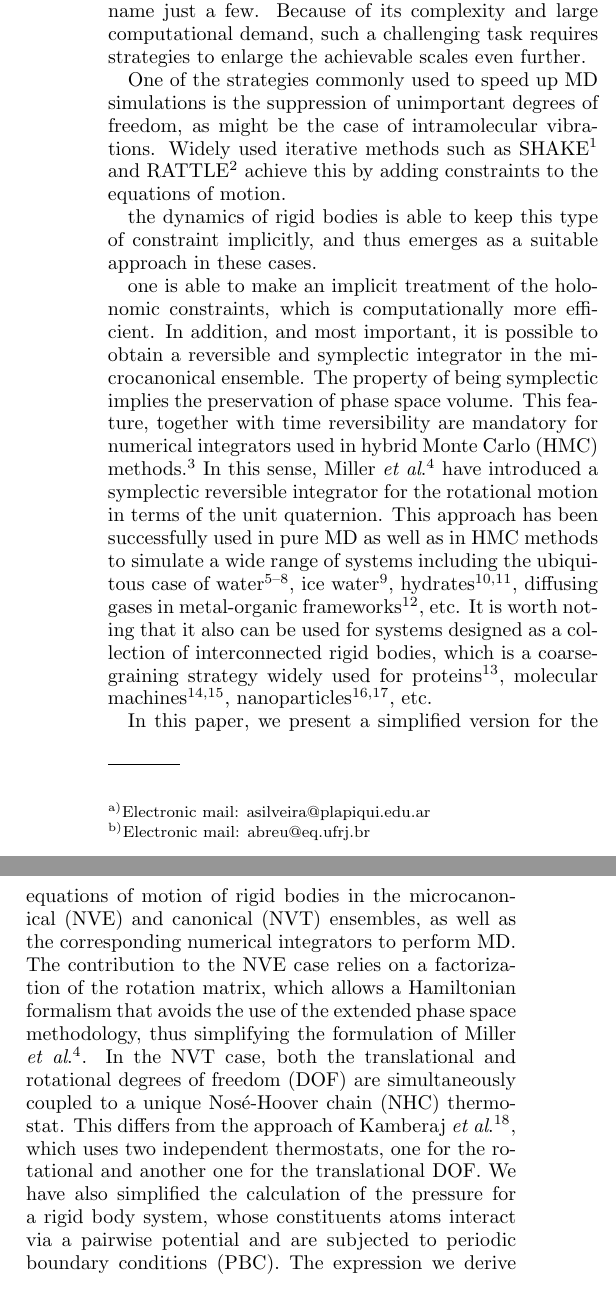
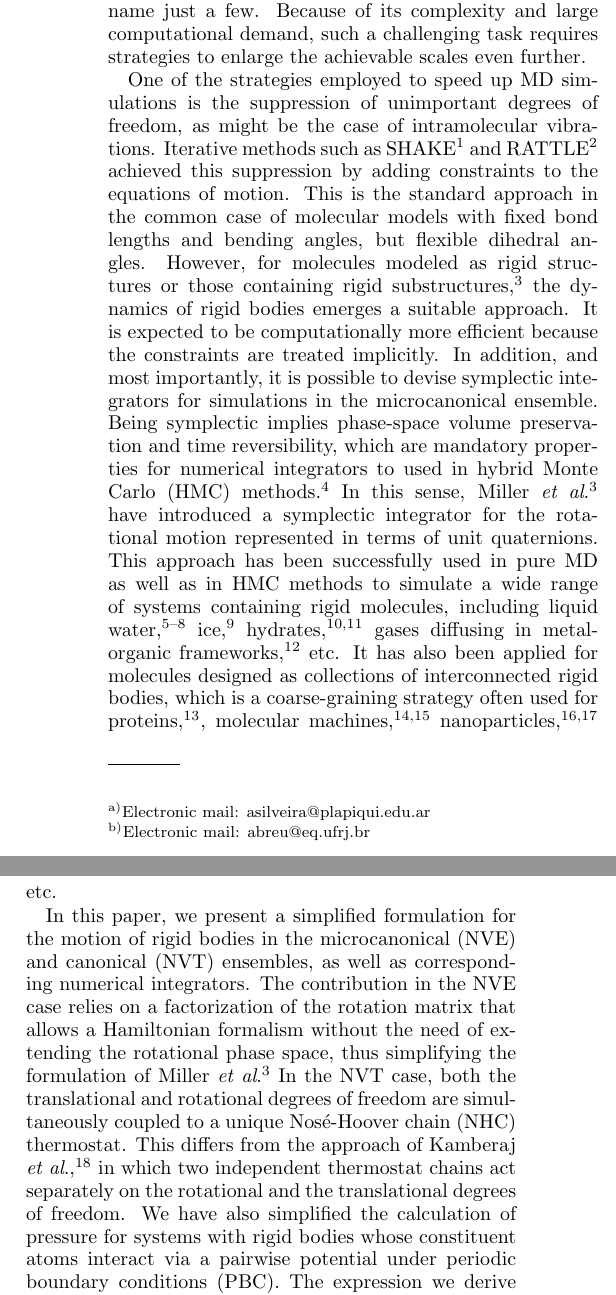
Before and after one commit to craabreu/rigid_nvt_paper, a LaTeX paper (rigid_bodies.tex): two parts of the columns of page 1 of 15, joined at a grey line, cut so that both start at the same text. Compiled offline with pdfLaTeX.

Commit message:
Mudanças na introdução

```diff
--- a/rigid_bodies.tex
+++ b/rigid_bodies.tex
@@ -36,16 +37,11 @@
 
 Improvements in molecular dynamics (MD) algorithms, along with advances in software and hardware, have allowed researchers to extend both the time and length scales attainable in their atomistic simulations. This progress has fomented the ambitious attempt to elucidate complex physical phenomena such as the mechanisms underlying molecular motors, pathways for nanoparticle assembly, and interfacial phenomena, to name just a few. Because of its complexity and large computational demand, such a challenging task requires strategies to enlarge the achievable scales even further.
 
-One of the strategies commonly used to speed up MD simulations is the suppression of unimportant degrees of freedom, as might be the case of intramolecular vibrations. Widely used iterative methods such as SHAKE\cite{Ryckaert1977} and RATTLE\cite{Andersen1983} achieve this by adding constraints to the equations of motion.
+One of the strategies employed to speed up MD simulations is the suppression of unimportant degrees of freedom, as might be the case of intramolecular vibrations. Iterative methods such as SHAKE\cite{Ryckaert1977} and RATTLE\cite{Andersen1983} achieved this suppression by adding constraints to the equations of motion. This is the standard approach in the common case of molecular models with fixed bond lengths and bending angles, but flexible dihedral angles. However, for molecules modeled as rigid structures or those containing rigid substructures,\cite{Miller2002} the dynamics of rigid bodies emerges a suitable approach. It is expected to be computationally more efficient because the constraints are treated implicitly. In addition, and most importantly, it is possible to devise symplectic integrators for simulations in the microcanonical ensemble. Being symplectic implies phase-space volume preservation and time reversibility, which are mandatory properties for numerical integrators to used in hybrid Monte Carlo (HMC) methods.\cite{Duane1987} In this sense, Miller \textit{et al}.\cite{Miller2002} have introduced a symplectic integrator for the rotational motion represented in terms of unit quaternions. This approach has been successfully used in pure MD as well as in HMC methods to simulate a wide range of systems containing rigid molecules, including liquid water, \cite{Sakamaki2011, Reinhardt2012, Palmer2014, Gonzales2014} ice,\cite{Geiger2014} hydrates,\cite{Tribello2009, Gorman2012} gases diffusing in metal-organic frameworks,\cite{Ghoufi2010} etc. It has also been applied for molecules designed as collections of interconnected rigid bodies, which is a coarse-graining strategy often used for proteins,\cite{Terada2003}, molecular machines,\cite{Akimov2008, Konyukhov2010} nanoparticles,\cite{Knorowski2012, Patra2013} etc.
 
-the dynamics of rigid bodies is able to keep this type of constraint implicitly, and thus emerges as a suitable approach in these cases.
+In this paper, we present a simplified formulation for the motion of rigid bodies in the microcanonical (NVE) and canonical (NVT) ensembles, as well as corresponding numerical integrators. The contribution in the NVE case relies on a factorization of the rotation matrix that allows a Hamiltonian formalism without the need of extending the rotational phase space, thus simplifying the formulation of Miller \textit{et al}.\cite{Miller2002} In the NVT case, both the translational and rotational degrees of freedom are simultaneously coupled to a unique Nos\'{e}-Hoover chain (NHC) thermostat. This differs from the approach of Kamberaj \textit{et al}.,\cite{Kamberaj2005} in which two independent thermostat chains act separately on the rotational and the translational degrees of freedom. We have also simplified the calculation of pressure for systems with rigid bodies whose constituent atoms interact via a pairwise potential under periodic boundary conditions (PBC). The expression we derive depends on the resultant interaction forces between body pairs. This avoids the evaluation of constraint forces, which are necessary if the pressure is calculated in terms of the interatomic forces.
 
-
-one is able to make an implicit treatment of the holonomic constraints, which is computationally more efficient. In addition, and most important, it is possible to obtain a reversible and symplectic integrator in the microcanonical ensemble. The property of being symplectic implies the preservation of phase space volume. This feature, together with time reversibility are mandatory for numerical integrators used in hybrid Monte Carlo (HMC) methods.\cite{Duane1987} In this sense, Miller \textit{et al}.\cite{Miller2002} have introduced a symplectic reversible integrator for the rotational motion in terms of the unit quaternion. This approach has been successfully used in pure MD as well as in HMC methods to simulate a wide range of systems including the ubiquitous case of water \cite{Sakamaki2011,Reinhardt2012,Palmer2014,Gonzales2014}, ice water \cite{Geiger2014}, hydrates \cite{Tribello2009,Gorman2012}, diffusing gases in metal-organic frameworks \citep{Ghoufi2010}, etc. It is worth noting that it also can be used for systems designed as a collection of interconnected rigid bodies, which is a coarse-graining strategy widely used for proteins \citep{Terada2003}, molecular machines \citep{Akimov2008,Konyukhov2010}, nanoparticles \cite{Knorowski2012,Patra2013}, etc.
-
-In this paper, we present a simplified version for the equations of motion of rigid bodies in the microcanonical (NVE) and canonical (NVT) ensembles, as well as the corresponding numerical integrators to perform MD. The contribution to the NVE case relies on a factorization of the rotation matrix, which allows a Hamiltonian formalism that avoids the use of the extended phase space methodology, thus simplifying the formulation of Miller \textit{et al}.\cite{Miller2002}. In the NVT case, both the translational and rotational degrees of freedom (DOF) are simultaneously coupled to a unique Nos\'{e}-Hoover chain (NHC) thermostat. This differs from the approach of Kamberaj \textit{et al}.\cite{Kamberaj2005}, which uses two independent thermostats, one for the rotational and another one for the translational DOF. We have also simplified the calculation of the pressure for a rigid body system, whose constituents atoms interact via a pairwise potential and are subjected to periodic boundary conditions (PBC). The expression we derive depends on the resultant interaction forces between rigid body pairs. This implies that there is no need to evaluate the unknown forces of constraint, which one must take into account if the pressure is calculated in terms of the interatomic forces.
-
-This paper is organized as follows: In Sec.~\ref{sec:mechanics} we present a mathematical reformulation of the equations of motion followed by the Hamiltonian formalism. In Sec.~\ref{sec:moleculardynamics} we present the numerical integrators for both the NVE and NVT ensembles, whose performance we discuss in terms of the conservation of the total energy. Additionally, for the NVE case we present some results related to the partition of kinetic energy and for the NVT case, we also analyze the statistical distributions of the sampled energy. Following this, in Sec.~\ref{sec:pressure} we show the equation for the pressure developed in this work. Along this paper, we employ the word quaternion as a synonym for a vector in $R^4$ and avoid other interpretations. Only ordinary matrix/vector operations are present in the formulation. Some mathematical details are given in the Appendix.
+This paper is organized as follows: in Sec.~\ref{sec:mechanics} we present a mathematical reformulation of the equations of motion followed by the Hamiltonian formalism. In Sec.~\ref{sec:moleculardynamics} we present the numerical integrators for both the NVE and NVT ensembles, whose performance we discuss in terms of the conservation of the total energy. Additionally, for the NVE case we present some results related to the partition of kinetic energy and for the NVT case, we also analyze the statistical distributions of the sampled energy. Following this, in Sec.~\ref{sec:pressure} we show the equation for the pressure developed in this work. Along this paper, we employ the word quaternion as a synonym for a vector in $R^4$ and avoid other interpretations. Only ordinary matrix/vector operations are present in the formulation. Some mathematical details are given in the Appendix.
 
 \section{Mechanics of Rigid Body Motion}
 \label{sec:mechanics}
```
Also changed, not shown: rigid_bodies.tex (1 more changed lines).
